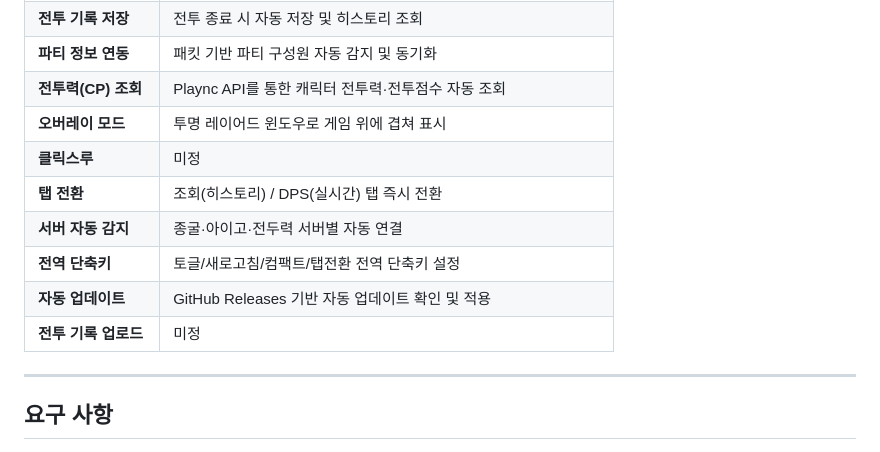
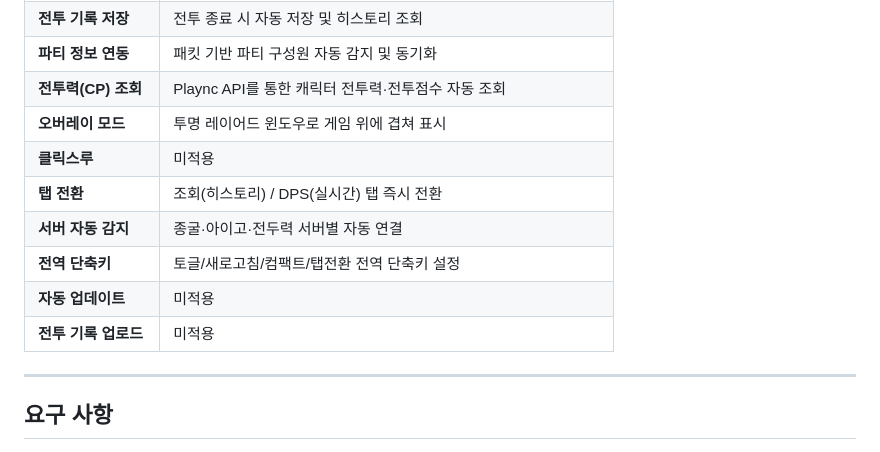
Before and after one commit to rynnkitty/Aion2DPSViewer, a Markdown page: README.md, the part around the change. GitHub-like rendering.

```diff
--- a/README.md
+++ b/README.md
@@ -17,12 +17,12 @@
 | **파티 정보 연동** | 패킷 기반 파티 구성원 자동 감지 및 동기화 |
 | **전투력(CP) 조회** | Plaync API를 통한 캐릭터 전투력·전투점수 자동 조회 |
 | **오버레이 모드** | 투명 레이어드 윈도우로 게임 위에 겹쳐 표시 |
-| **클릭스루** | 미정 |
+| **클릭스루** | 미적용 |
 | **탭 전환** | 조회(히스토리) / DPS(실시간) 탭 즉시 전환 |
 | **서버 자동 감지** | 종굴·아이고·전두력 서버별 자동 연결 |
 | **전역 단축키** | 토글/새로고침/컴팩트/탭전환 전역 단축키 설정 |
-| **자동 업데이트** | GitHub Releases 기반 자동 업데이트 확인 및 적용 |
-| **전투 기록 업로드** | 미정 |
+| **자동 업데이트** | 미적용 |
+| **전투 기록 업로드** | 미적용 |
 
 ---
 
```
